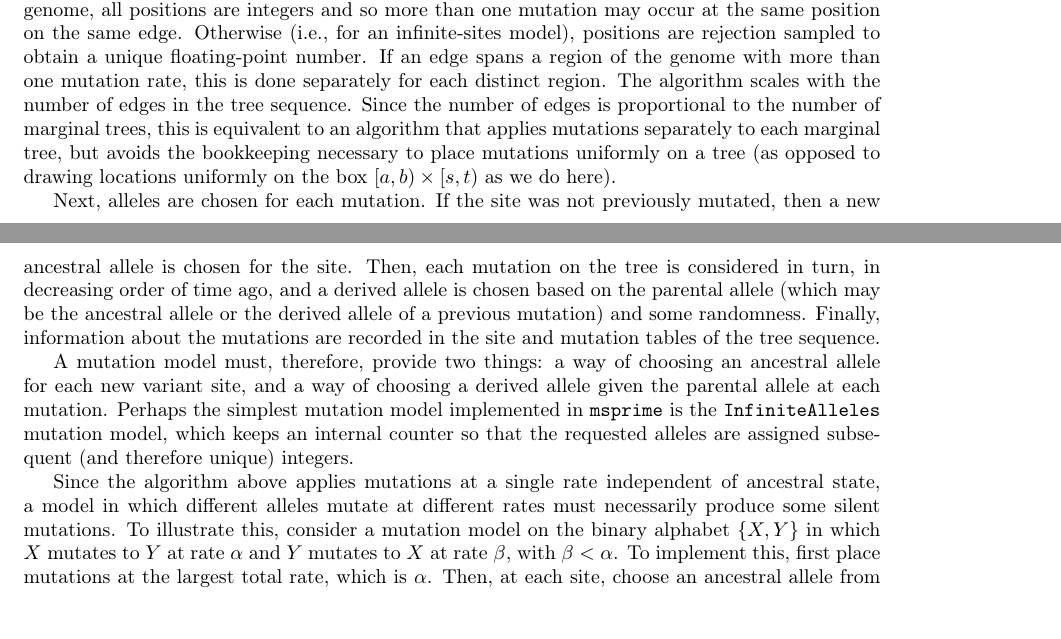
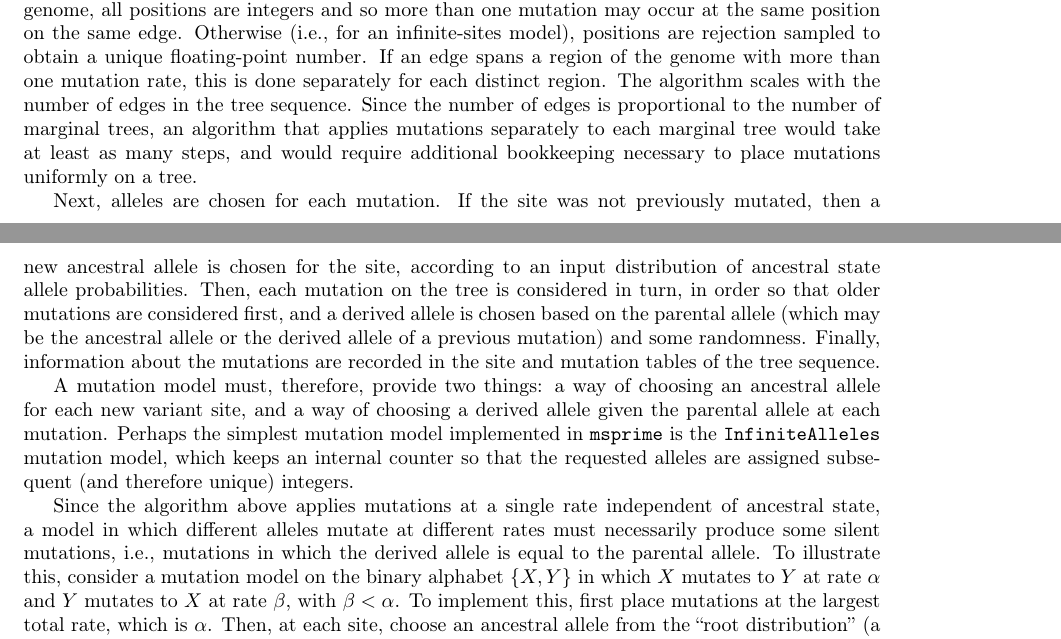
Before and after one commit to tskit-dev/msprime-1.0-paper, a LaTeX paper (paper.tex): two parts of pages 29 and 30 of 35, joined at a grey line, cut so that both start at the same text. Compiled offline with pdfLaTeX.

Commit message:
minor edits

```diff
--- a/paper.tex
+++ b/paper.tex
@@ -1422,16 +1422,15 @@ If an edge spans a region of the genome with more than one mutation rate,
 this is done separately for each distinct region.
 The algorithm scales with the number of edges in the tree sequence.
 Since the number of edges is proportional to the number of marginal trees,
-this is equivalent to an algorithm that applies mutations separately
-to each marginal tree,
-but avoids the bookkeeping necessary to place mutations uniformly on a tree
-(as opposed to drawing locations uniformly on the box $[a,b) \times [s, t)$
-as we do here).
+an algorithm that applies mutations separately to each marginal tree
+would take at least as many steps,
+and would require additional bookkeeping necessary to place mutations uniformly on a tree.
 
 Next, alleles are chosen for each mutation.
-If the site was not previously mutated, then a new ancestral allele is chosen for the site.
+If the site was not previously mutated, then a new ancestral allele is chosen for the site,
+according to an input distribution of ancestral state allele probabilities.
 Then, each mutation on the tree is considered in turn,
-in decreasing order of time ago,
+in order so that older mutations are considered first,
 and a derived allele is chosen based on the parental allele
 (which may be the ancestral allele or the derived allele of a previous mutation)
 and some randomness.
@@ -1449,7 +1448,8 @@ assigned subsequent (and therefore unique) integers.
 Since the algorithm above applies mutations at a single rate
 independent of ancestral state,
 a model in which different alleles mutate at different rates
-must necessarily produce some silent mutations.
+must necessarily produce some silent mutations,
+i.e., mutations in which the derived allele is equal to the parental allele.
 To illustrate this, consider a mutation model on the binary alphabet
 $\{X, Y\}$ in which $X$ mutates to $Y$ at rate $\alpha$
 and $Y$ mutates to $X$ at rate $\beta$, with $\beta < \alpha$.
```
